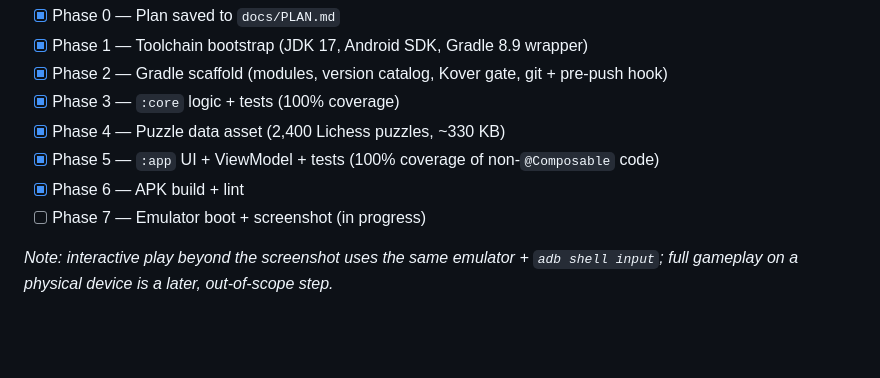
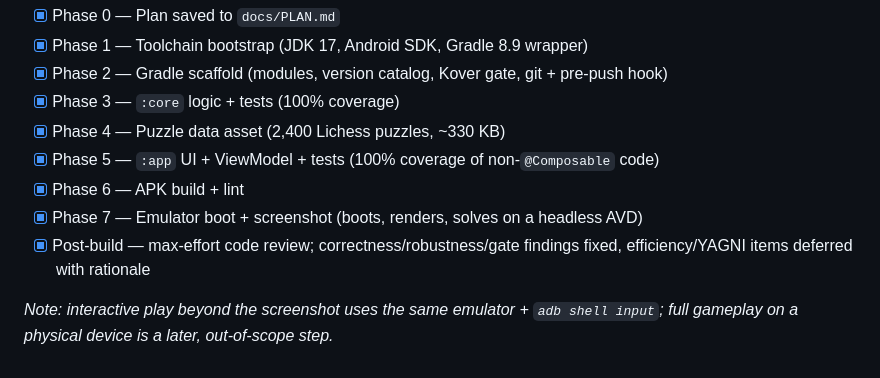
Before and after one commit to cocodedk/chess-puzzles, a Markdown page: docs/PLAN.md, the part around the change. Rendered like a GitHub page; blank space fills up the shorter version.

Commit message:
docs: mark all phases complete + record the review pass
Co-Authored-By: Claude Opus 4.8 <noreply@anthropic.com>

```diff
--- a/docs/PLAN.md
+++ b/docs/PLAN.md
@@ -322,7 +322,8 @@ auto-detect KVM → `-accel on` else `-no-accel`); `adb wait-for-device` + poll
 - [x] Phase 4 — Puzzle data asset (2,400 Lichess puzzles, ~330 KB)
 - [x] Phase 5 — `:app` UI + ViewModel + tests (100% coverage of non-`@Composable` code)
 - [x] Phase 6 — APK build + lint
-- [ ] Phase 7 — Emulator boot + screenshot (in progress)
+- [x] Phase 7 — Emulator boot + screenshot (boots, renders, solves on a headless AVD)
+- [x] Post-build — max-effort code review; correctness/robustness/gate findings fixed, efficiency/YAGNI items deferred with rationale
 
 _Note: interactive play beyond the screenshot uses the same emulator + `adb shell input`; full
 gameplay on a physical device is a later, out-of-scope step._
```
